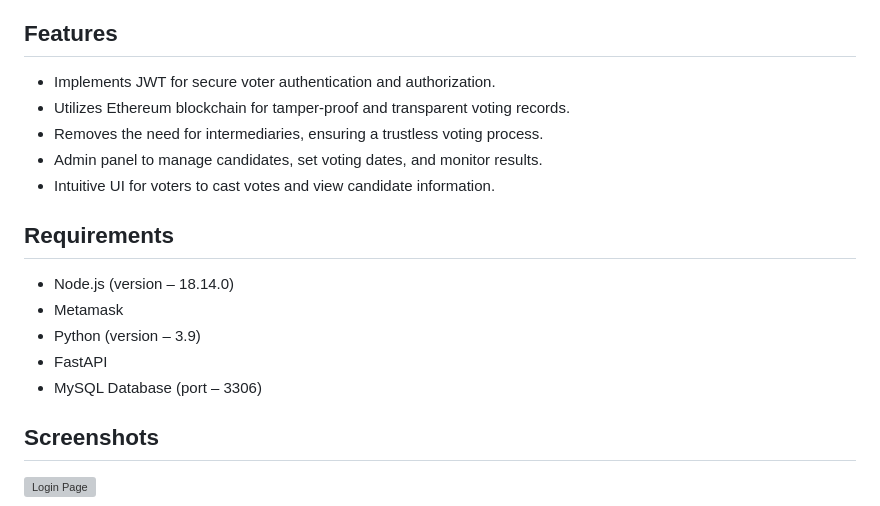
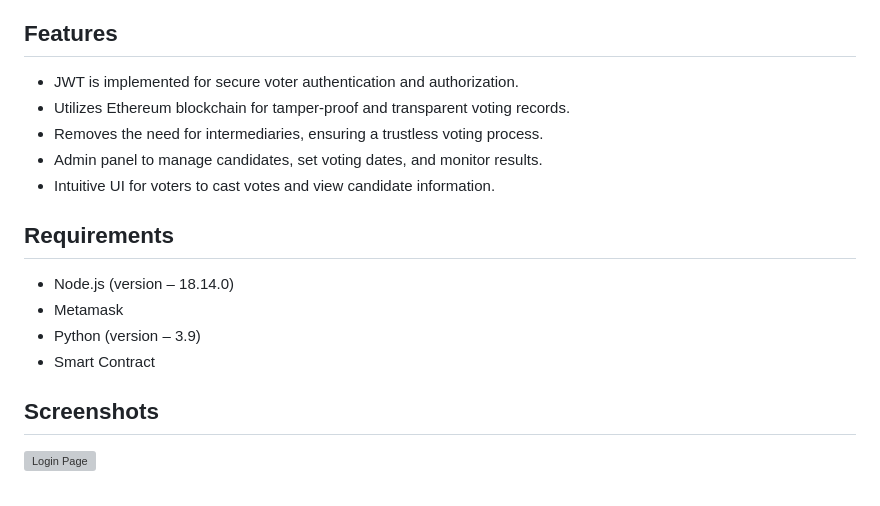
Before and after one commit to just-ctrlC-ctrlV/Secure-Voting-System, a Markdown page: README.md, the part around the change. Drawn GitHub-style; grey boxes are pictures that could not be loaded.

```diff
--- a/README.md
+++ b/README.md
@@ -3,7 +3,7 @@
 #### The Decentralized Voting System using Ethereum Blockchain is a secure and transparent solution for conducting elections. Leveraging Ethereum's blockchain technology, this system ensures tamper-proof voting records, enabling users to cast their votes remotely while maintaining anonymity and preventing fraud. Explore this innovative project for trustworthy and decentralized voting processes.
 
 ## Features
--  Implements JWT for secure voter authentication and authorization.
+-  JWT is implemented for secure voter authentication and authorization.
 -  Utilizes Ethereum blockchain for tamper-proof and transparent voting records.
 -  Removes the need for intermediaries, ensuring a trustless voting process.
 -  Admin panel to manage candidates, set voting dates, and monitor results.
@@ -13,8 +13,7 @@
 - Node.js (version – 18.14.0)
 - Metamask
 - Python (version – 3.9)
-- FastAPI
-- MySQL Database (port – 3306)
+- Smart Contract
 
 ## Screenshots
 
```
